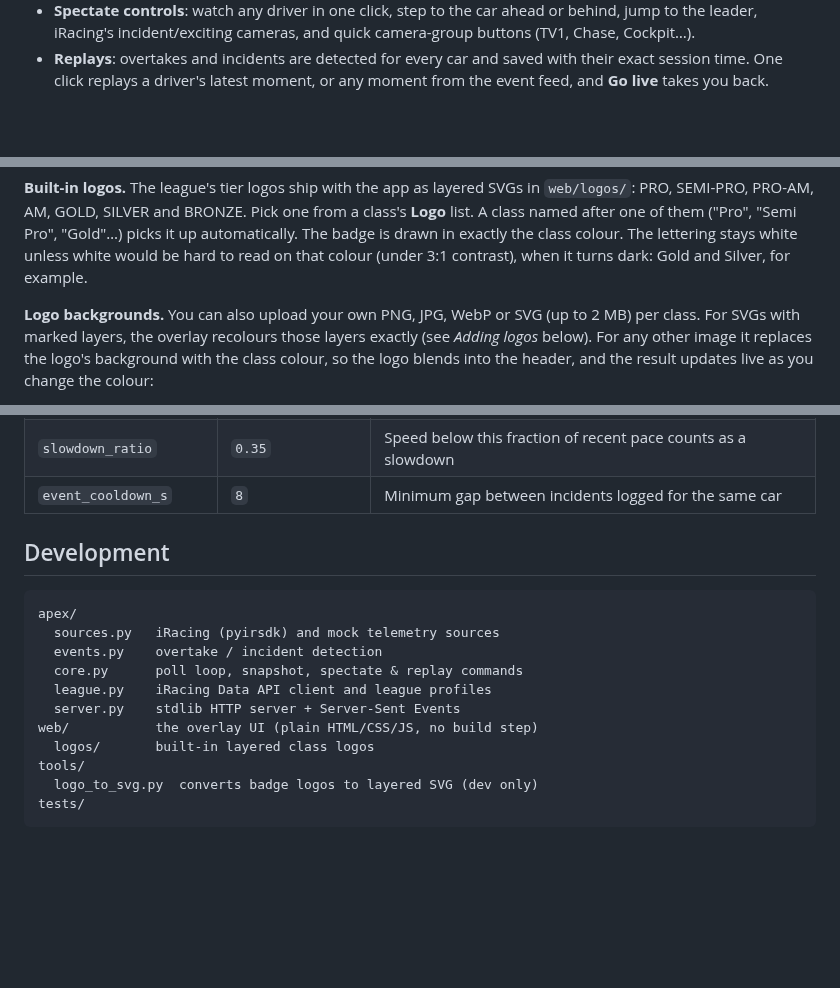
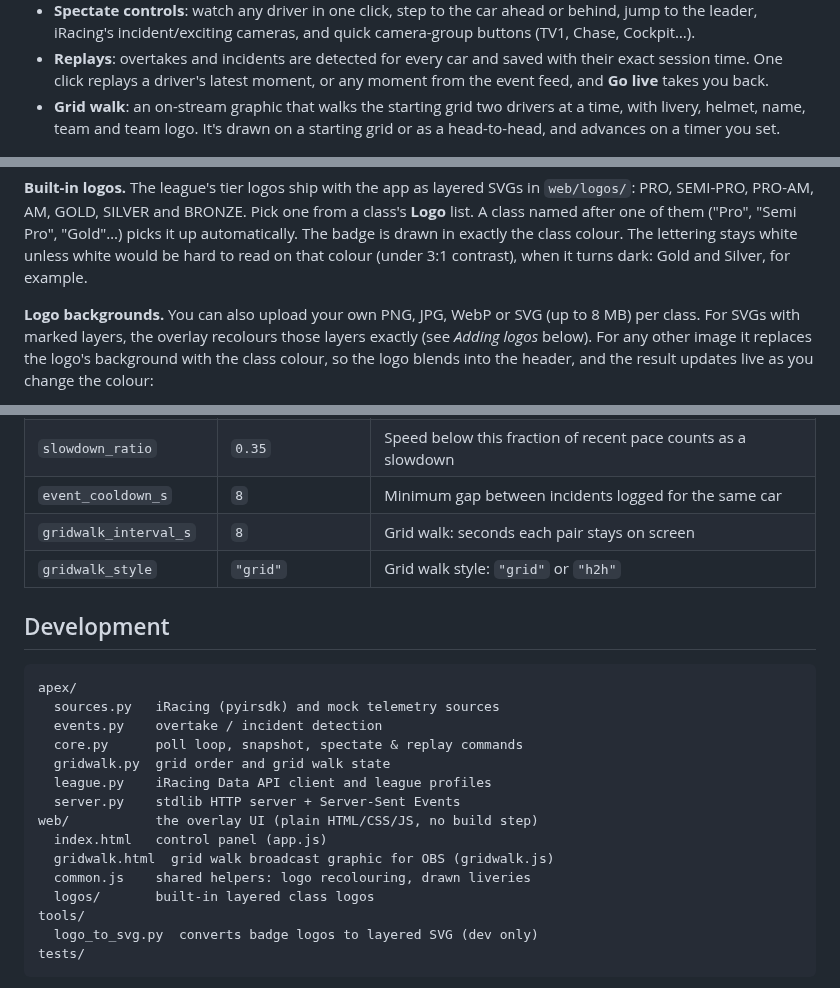
Before and after one commit to ShamzOut2/Apex_Commentator, a Markdown page: README.md, 3 parts joined by grey strips. Rendered like a GitHub page; blank space fills up the shorter version.

```diff
--- a/README.md
+++ b/README.md
@@ -18,6 +18,9 @@ OBS dock.
 - **Replays**: overtakes and incidents are detected for every car and
   saved with their exact session time. One click replays a driver's latest
   moment, or any moment from the event feed, and **Go live** takes you back.
+- **Grid walk**: an on-stream graphic that walks the starting grid two drivers
+  at a time, with livery, helmet, name, team and team logo. It's drawn on a
+  starting grid or as a head-to-head, and advances on a timer you set.
 
 ![layout: control bar, driver table with Watch / Replay / events per driver](docs/overview.png)
 
@@ -140,7 +182,7 @@ hard to read on that colour (under 3:1 contrast), when it turns dark: Gold
 and Silver, for example.
 
 **Logo backgrounds.** You can also upload your own PNG, JPG, WebP or SVG (up
-to 2 MB) per class. For SVGs with marked layers, the overlay recolours those
+to 8 MB) per class. For SVGs with marked layers, the overlay recolours those
 layers exactly (see *Adding logos* below). For any other image it replaces
 the logo's background with the class colour, so the logo blends into the
 header, and the result updates live as you change the colour:
@@ -210,6 +252,8 @@ defaults:
 | `overtake_hold_s` | `1.5` | How long a pass must hold to count |
 | `slowdown_ratio` | `0.35` | Speed below this fraction of recent pace counts as a slowdown |
 | `event_cooldown_s` | `8` | Minimum gap between incidents logged for the same car |
+| `gridwalk_interval_s` | `8` | Grid walk: seconds each pair stays on screen |
+| `gridwalk_style` | `"grid"` | Grid walk style: `"grid"` or `"h2h"` |
 
 ## Development
 
@@ -218,9 +262,13 @@ apex/
   sources.py   iRacing (pyirsdk) and mock telemetry sources
   events.py    overtake / incident detection
   core.py      poll loop, snapshot, spectate & replay commands
+  gridwalk.py  grid order and grid walk state
   league.py    iRacing Data API client and league profiles
   server.py    stdlib HTTP server + Server-Sent Events
 web/           the overlay UI (plain HTML/CSS/JS, no build step)
+  index.html   control panel (app.js)
+  gridwalk.html  grid walk broadcast graphic for OBS (gridwalk.js)
+  common.js    shared helpers: logo recolouring, drawn liveries
   logos/       built-in layered class logos
 tools/
   logo_to_svg.py  converts badge logos to layered SVG (dev only)
```
Also changed, not shown: other parts of README.md (+39 -0 lines), docs/gridwalk-grid.png (added), docs/gridwalk-h2h.png (added), 17 other files.
